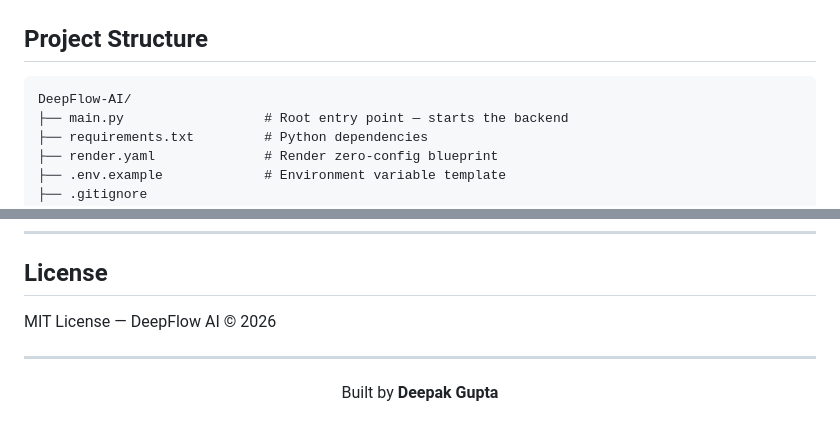
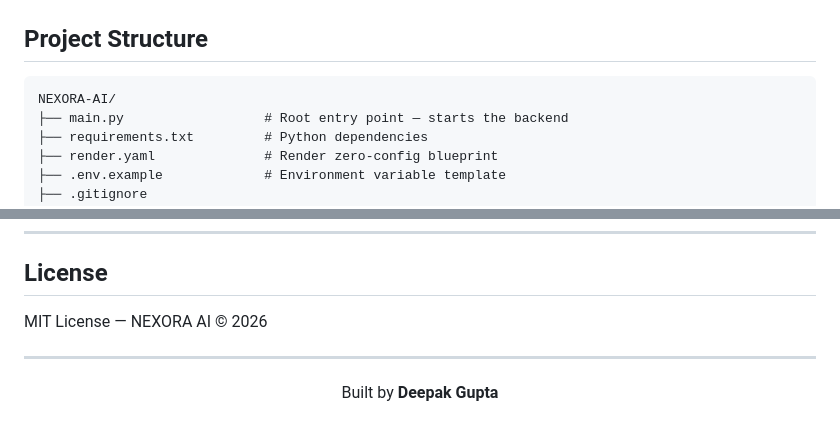
Before and after one commit to imdeepx11/Deepflow-AI, a Markdown page: README.md, 2 parts joined by grey strips. GitHub-like rendering.

````diff
--- a/README.md
+++ b/README.md
@@ -99,7 +99,7 @@ Immutable Audit Log & Analytics Dashboard
 ## Project Structure
 
 ```
-DeepFlow-AI/
+NEXORA-AI/
 ├── main.py                  # Root entry point — starts the backend
 ├── requirements.txt         # Python dependencies
 ├── render.yaml              # Render zero-config blueprint
@@ -203,7 +203,7 @@ Open **http://localhost:5173** in your browser.
 
 ## License
 
-MIT License — DeepFlow AI © 2026
+MIT License — NEXORA AI © 2026
 
 ---
 
````
Also changed, not shown: other parts of README.md (+6 -6 lines).
